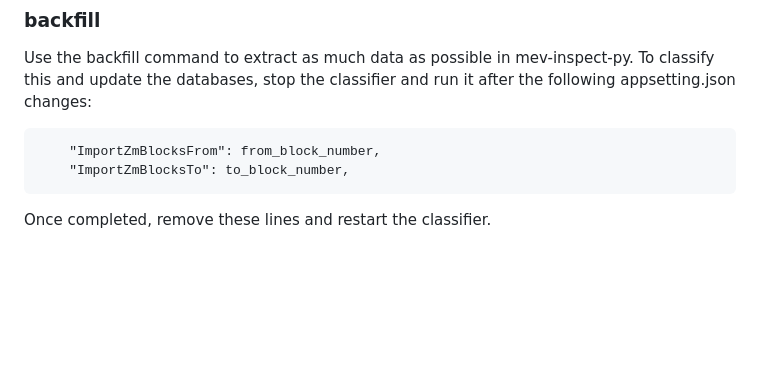
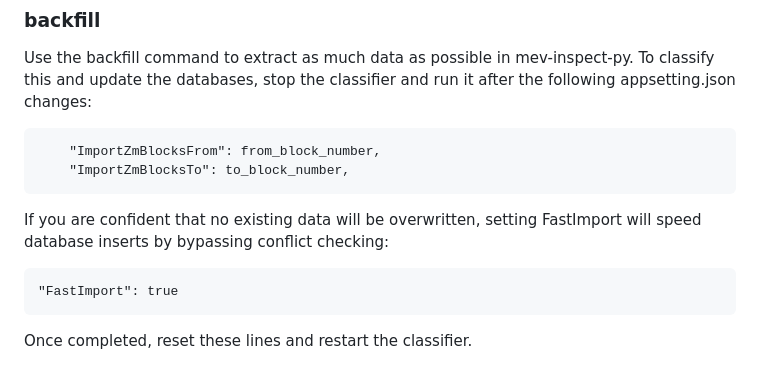
Before and after one commit to zeromev/zeromev-core, a Markdown page: README.md, the part around the change. GitHub-like rendering; blank space fills up the shorter version.

````diff
--- a/README.md
+++ b/README.md
@@ -608,4 +608,10 @@ Use the backfill command to extract as much data as possible in mev-inspect-py.
     "ImportZmBlocksTo": to_block_number,
 ```
 
-Once completed, remove these lines and restart the classifier.
+If you are confident that no existing data will be overwritten, setting FastImport will speed database inserts by bypassing conflict checking:
+
+```
+"FastImport": true
+```
+
+Once completed, reset these lines and restart the classifier.
````
